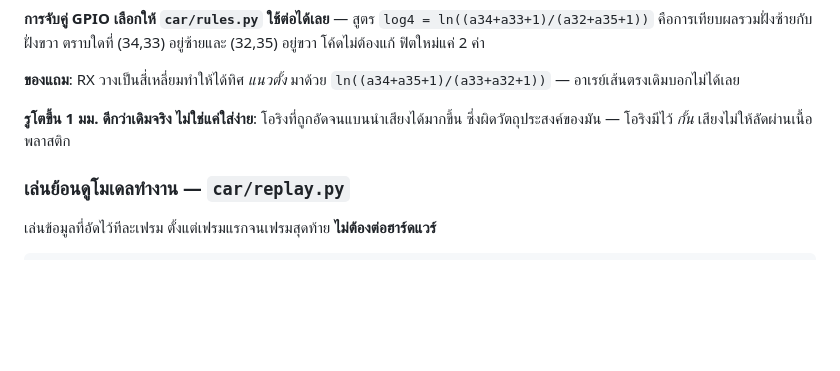
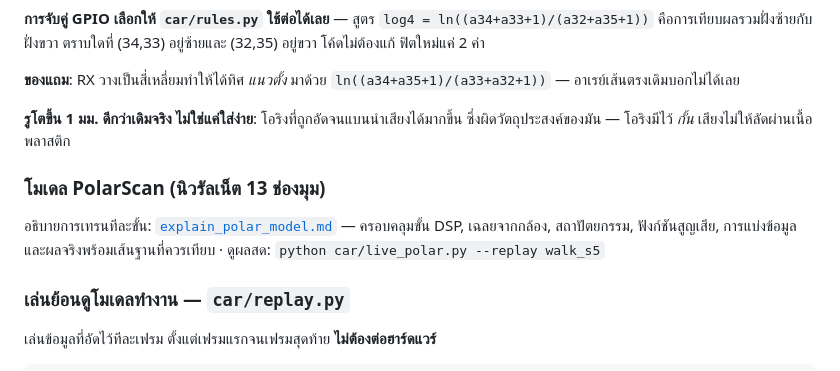
Before and after one commit to pawaritmuangrach/ultrasonic01, a Markdown page: CAR_PLAN.md, the part around the change. Rendered like a GitHub page; blank space fills up the shorter version.

```diff
--- a/CAR_PLAN.md
+++ b/CAR_PLAN.md
@@ -622,6 +622,12 @@ MAE 6.2 → **4.8 องศา** สหสัมพันธ์ 0.65 → **0.80*
 **รูโตขึ้น 1 มม. ดีกว่าเดิมจริง ไม่ใช่แค่ใส่ง่าย**: โอริงที่ถูกอัดจนแบนนำเสียงได้มากขึ้น
 ซึ่งผิดวัตถุประสงค์ของมัน — โอริงมีไว้ *กั้น* เสียงไม่ให้ลัดผ่านเนื้อพลาสติก
 
+### โมเดล PolarScan (นิวรัลเน็ต 13 ช่องมุม)
+
+อธิบายการเทรนทีละขั้น: [`explain_polar_model.md`](explain_polar_model.md) —
+ครอบคลุมขั้น DSP, เฉลยจากกล้อง, สถาปัตยกรรม, ฟังก์ชันสูญเสีย, การแบ่งข้อมูล
+และผลจริงพร้อมเส้นฐานที่ควรเทียบ · ดูผลสด: `python car/live_polar.py --replay walk_s5`
+
 ### เล่นย้อนดูโมเดลทำงาน — `car/replay.py`
 
 เล่นข้อมูลที่อัดไว้ทีละเฟรม ตั้งแต่เฟรมแรกจนเฟรมสุดท้าย **ไม่ต้องต่อฮาร์ดแวร์**
```
Also changed, not shown: car/README.md (+1 -1 lines), explain_polar_model.md (added, +299 -0 lines).
